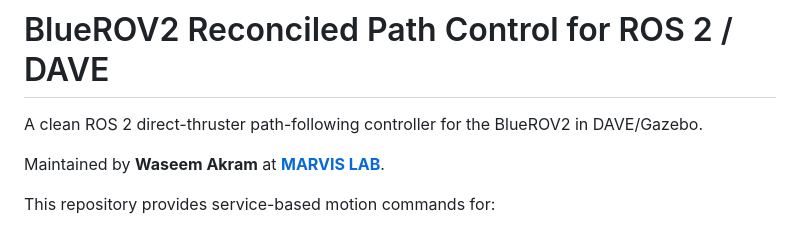
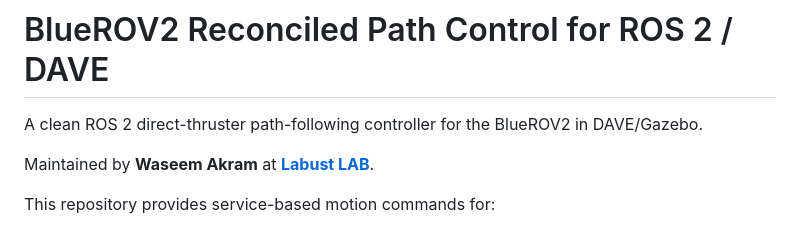
Before and after one commit to drwa92/bluerov2_reconciled_path_control_ros2, a Markdown page: README.md, the part around the change. GitHub-like rendering.

Commit message:
Correct maintainer lab link in README
Updated the maintainer's lab link from MARVIS LAB to Labust LAB.

```diff
--- a/README.md
+++ b/README.md
@@ -2,7 +2,7 @@
 
 A clean ROS 2 direct-thruster path-following controller for the BlueROV2 in DAVE/Gazebo.
 
-Maintained by **Waseem Akram** at **[MARVIS LAB](https://drwa92.github.io/marvis-lab/)**.
+Maintained by **Waseem Akram** at **[Labust LAB](https://github.com/labust)**.
 
 This repository provides service-based motion commands for:
 
```
